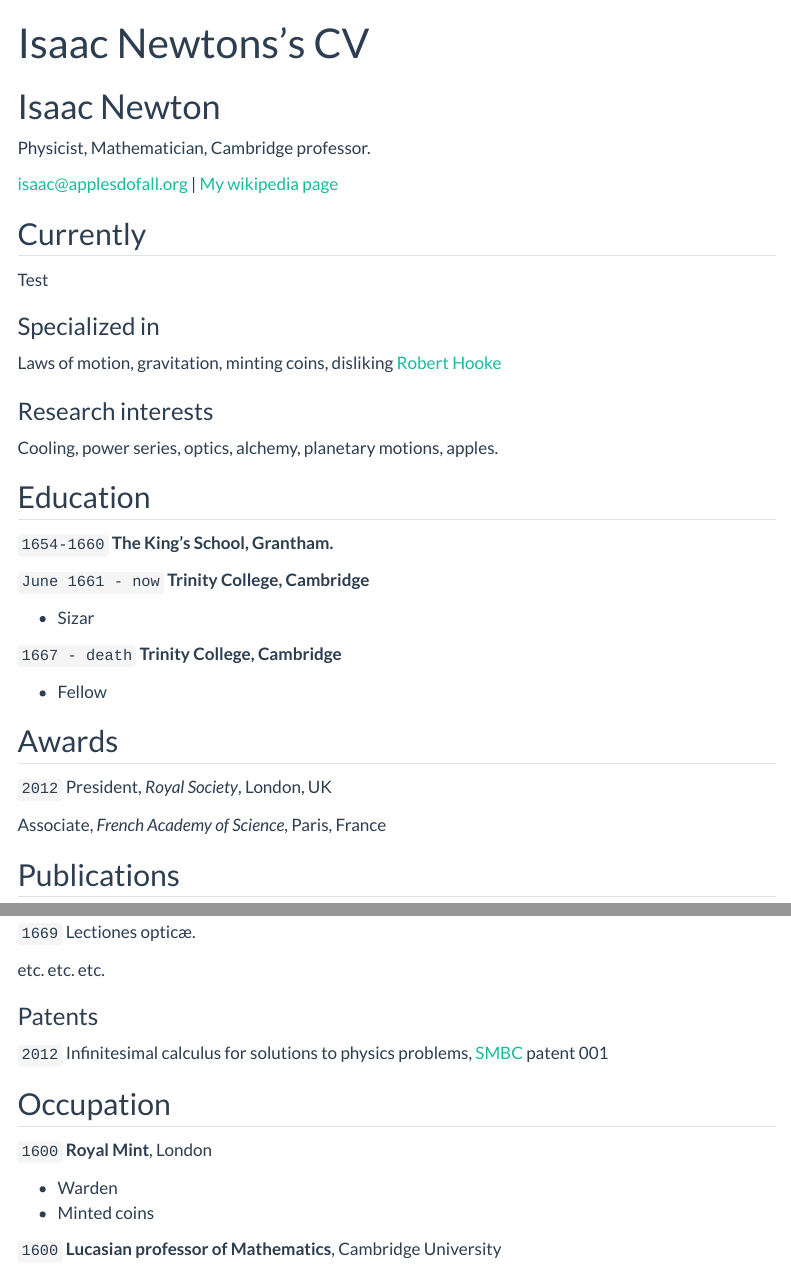
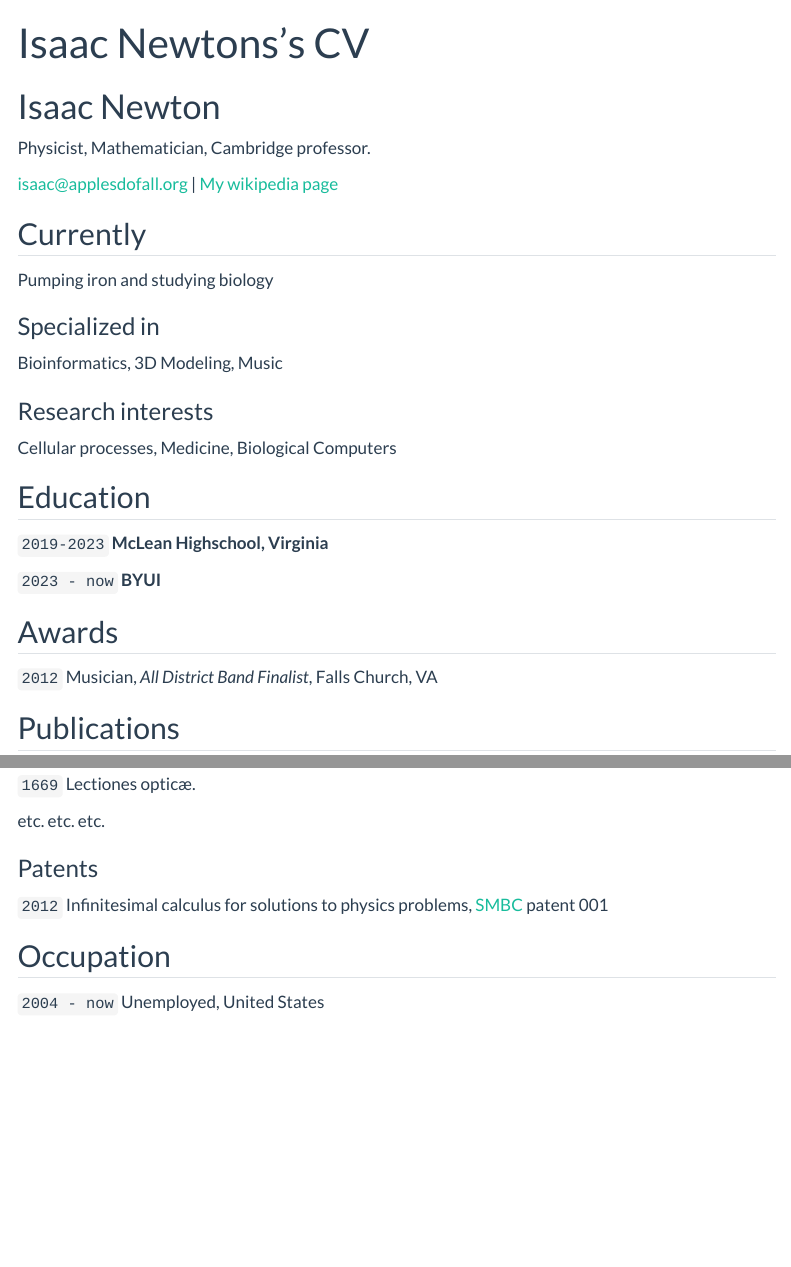
Before and after one commit to MilkshakePurchaser/DS250_PROJECT_6, a Quarto document (resume.qmd): the page in a window 1100 px wide, from its top, and a second part further down, joined at a grey line. Rendered offline with R 4.5, knitr and Pandoc in place of Quarto, with nearby package versions; menus at the side of the page are left out.

Commit message:
Resume Comit

```diff
--- a/resume.qmd
+++ b/resume.qmd
@@ -13,41 +13,32 @@ Physicist, Mathematician, Cambridge professor.
 
 ## Currently
 
-Test
+Pumping iron and studying biology
 
 ### Specialized in
 
-Laws of motion, gravitation, minting coins, disliking [Robert Hooke](http://en.wikipedia.org/wiki/Robert_Hooke)
+Bioinformatics, 3D Modeling, Music
 
 
 ### Research interests
 
-Cooling, power series, optics, alchemy, planetary motions, apples.
+Cellular processes, Medicine, Biological Computers
 
 
 ## Education
 
-`1654-1660`
-__The King's School, Grantham.__
+`2019-2023`
+__McLean Highschool, Virginia__
 
-`June 1661 - now`
-__Trinity College, Cambridge__
-
-- Sizar
-
-`1667 - death`
-__Trinity College, Cambridge__
-
-- Fellow
+`2023 - now`
+__BYUI__
 
 
 
 ## Awards
 
 `2012`
-President, *Royal Society*, London, UK
-
-Associate, *French Academy of Science*, Paris, France
+Musician, *All District Band Finalist*, Falls Church, VA
 
 
 
@@ -73,14 +64,9 @@ Infinitesimal calculus for solutions to physics problems, [SMBC](http://www.tech
 
 ## Occupation
 
-`1600`
-__Royal Mint__, London
+`2004 - now`
+Unemployed, United States
 
-- Warden
-- Minted coins
-
-`1600`
-__Lucasian professor of Mathematics__, Cambridge University
 
 
 
```
